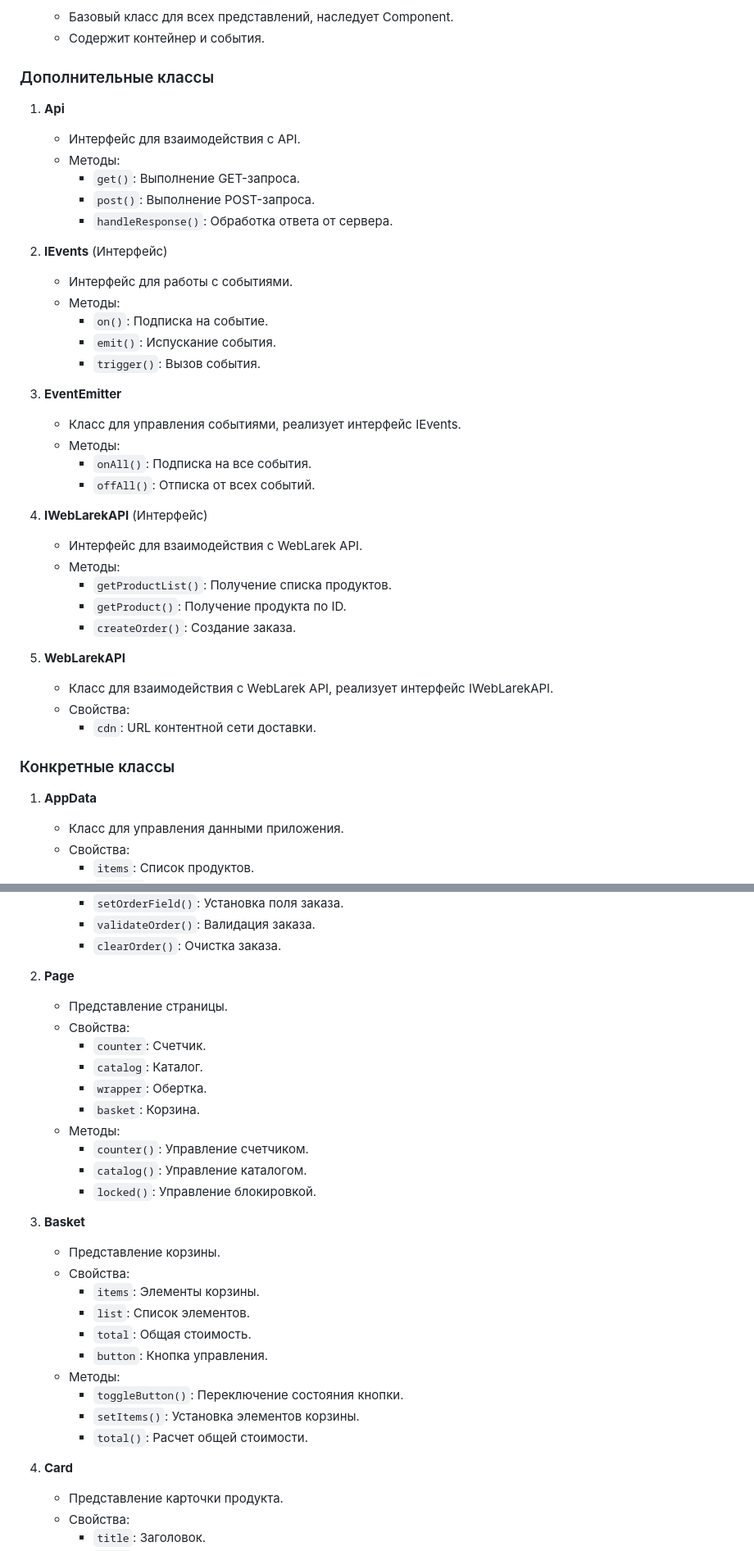
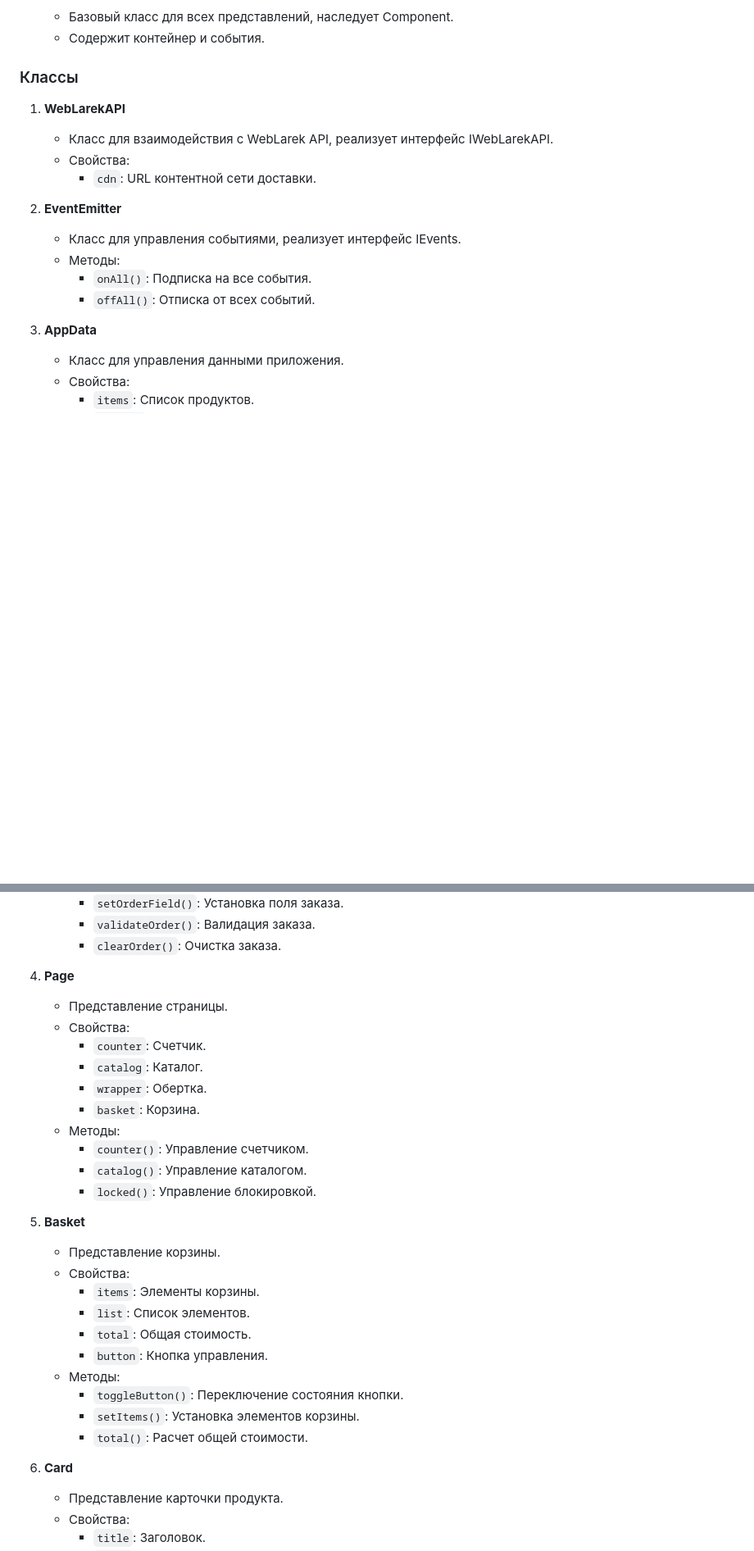
Before and after one commit to Max-Konovalov/web-larek-frontend, a Markdown page: README.md, 2 parts joined by grey strips. Shown: that part at 82% size. Rendered like a GitHub page; blank space fills up the shorter version.

```diff
--- a/README.md
+++ b/README.md
@@ -63,43 +63,20 @@ yarn build
    - Базовый класс для всех представлений, наследует Component.
    - Содержит контейнер и события.
 
-### Дополнительные классы
+### Классы
 
-1. **Api**
-   - Интерфейс для взаимодействия с API.
-   - Методы:
-     - `get()`: Выполнение GET-запроса.
-     - `post()`: Выполнение POST-запроса.
-     - `handleResponse()`: Обработка ответа от сервера.
+1. **WebLarekAPI**
+   - Класс для взаимодействия с WebLarek API, реализует интерфейс IWebLarekAPI.
+   - Свойства:
+     - `cdn`: URL контентной сети доставки.
 
-2. **IEvents** (Интерфейс)
-   - Интерфейс для работы с событиями.
-   - Методы:
-     - `on()`: Подписка на событие.
-     - `emit()`: Испускание события.
-     - `trigger()`: Вызов события.
-
-3. **EventEmitter**
+2. **EventEmitter**
    - Класс для управления событиями, реализует интерфейс IEvents.
    - Методы:
      - `onAll()`: Подписка на все события.
      - `offAll()`: Отписка от всех событий.
 
-4. **IWebLarekAPI** (Интерфейс)
-   - Интерфейс для взаимодействия с WebLarek API.
-   - Методы:
-     - `getProductList()`: Получение списка продуктов.
-     - `getProduct()`: Получение продукта по ID.
-     - `createOrder()`: Создание заказа.
-
-5. **WebLarekAPI**
-   - Класс для взаимодействия с WebLarek API, реализует интерфейс IWebLarekAPI.
-   - Свойства:
-     - `cdn`: URL контентной сети доставки.
-
-### Конкретные классы
-
-1. **AppData**
+3. **AppData**
    - Класс для управления данными приложения.
    - Свойства:
      - `items`: Список продуктов.
@@ -120,7 +97,7 @@ yarn build
      - `validateOrder()`: Валидация заказа.
      - `clearOrder()`: Очистка заказа.
 
-2. **Page**
+4. **Page**
    - Представление страницы.
    - Свойства:
      - `counter`: Счетчик.
@@ -132,7 +109,7 @@ yarn build
      - `catalog()`: Управление каталогом.
      - `locked()`: Управление блокировкой.
 
-3. **Basket**
+5. **Basket**
    - Представление корзины.
    - Свойства:
      - `items`: Элементы корзины.
@@ -144,7 +121,7 @@ yarn build
      - `setItems()`: Установка элементов корзины.
      - `total()`: Расчет общей стоимости.
 
-4. **Card**
+6. **Card**
    - Представление карточки продукта.
    - Свойства:
      - `title`: Заголовок.
```
Also changed, not shown: other parts of README.md (+28 -6 lines).
